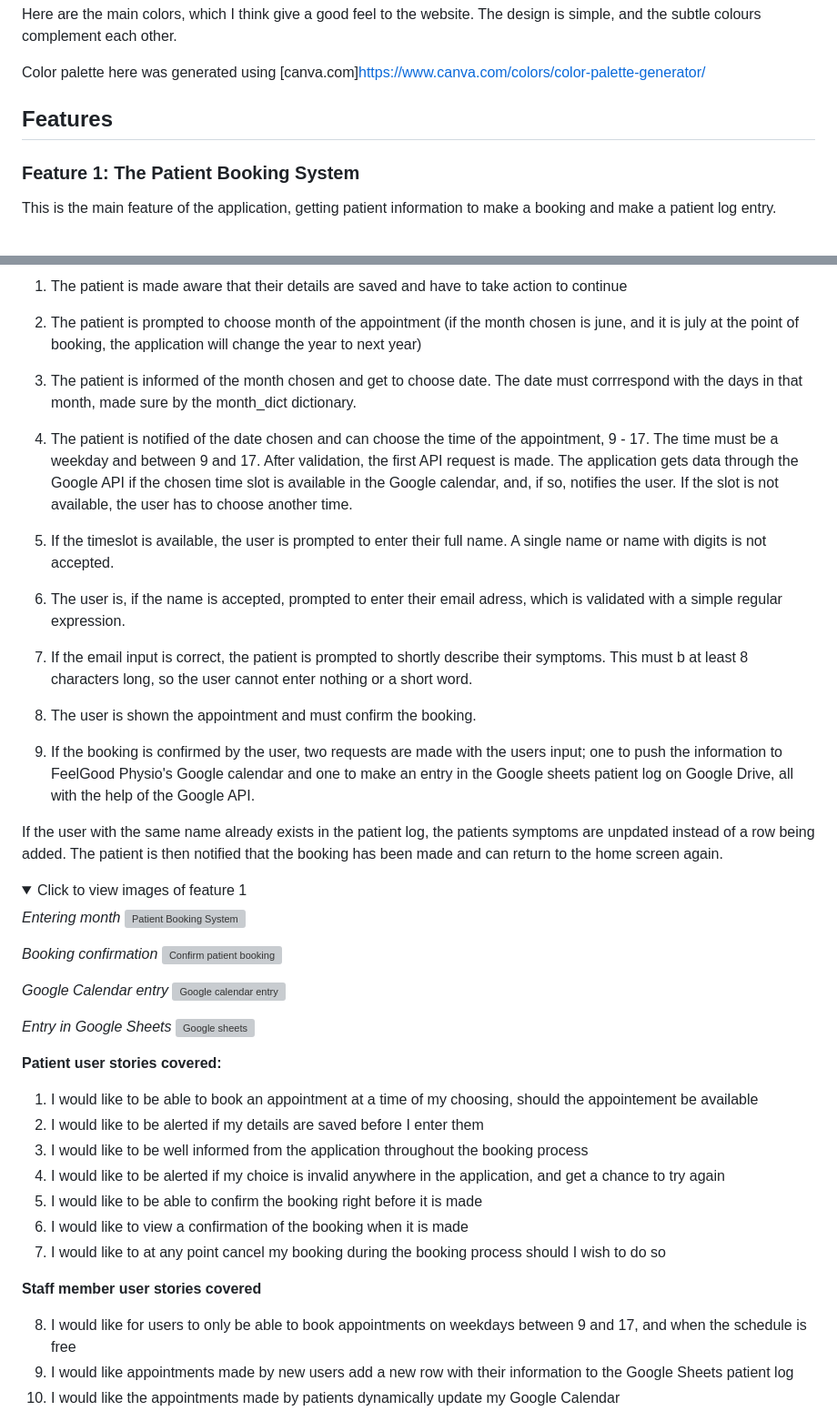
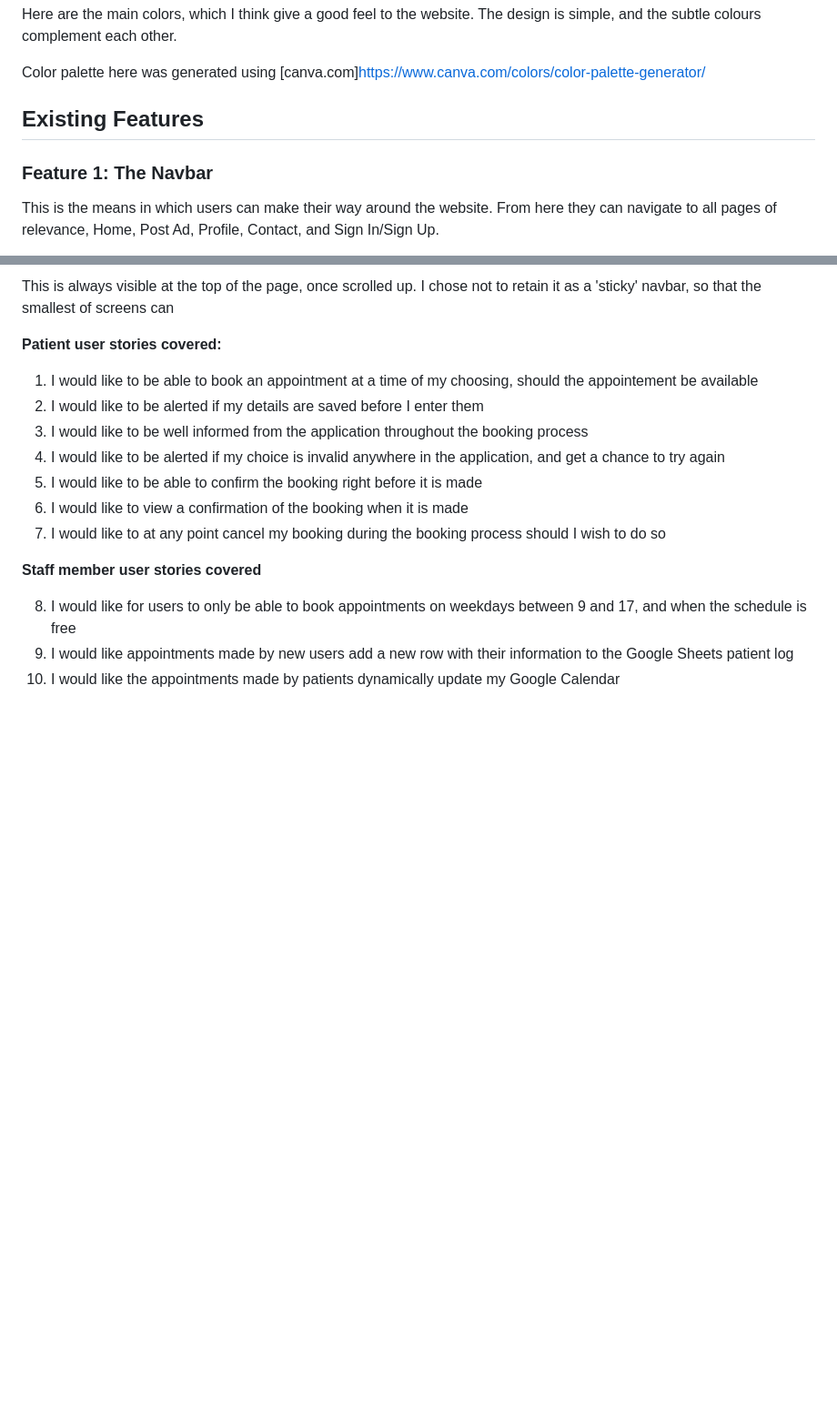
Before and after one commit to johnvenkiah/CI_PP4_John_Venkiah, a Markdown page: README.md, 2 parts joined by grey strips. Shown: that part at 91% size. Rendered like a GitHub page; folded sections open; blank space fills up the shorter version; grey boxes are pictures that could not be loaded.

Commit message:
add feature 1 to reeadme, add link to admin area in base.htlm

```diff
--- a/README.md
+++ b/README.md
@@ -294,9 +294,9 @@ Here are the main colors, which I think give a good feel to the website. The des
 
 Color palette here was generated using [canva.com]https://www.canva.com/colors/color-palette-generator/
 
-## Features
+## Existing Features
 
-### Feature 1: The Patient Booking System
+### Feature 1: The Navbar
 
-This is the main feature of the application, getting patient information to make a booking and make a patient log entry.
+This is the means in which users can make their way around the website. From here they can navigate to all pages of relevance, Home, Post Ad, Profile, Contact, and Sign In/Sign Up.
 
@@ -304,40 +304,6 @@ The patient booking system consists of several steps after the welcome screen. T
 
-1. The patient is made aware that their details are saved and have to take action to continue
+This is always visible at the top of the page, once scrolled up. I chose not to retain it as a 'sticky' navbar, so that the smallest of screens can
 
-2. The patient is prompted to choose month of the appointment (if the month chosen is june, and it is july at the point of booking, the application will change the year to next year)
-
-3. The patient is informed of the month chosen and get to choose date. The date must corrrespond with the days in that month, made sure by the month_dict dictionary.
-
-4. The patient is notified of the date chosen and can choose the time of the appointment, 9 - 17. The time must be a weekday and between 9 and 17. After validation, the first API request is made. The application gets data through the Google API if the chosen time slot is available in the Google calendar, and, if so, notifies the user. If the slot is not available, the user has to choose another time.
-
-5. If the timeslot is available, the user is prompted to enter their full name. A single name or name with digits is not accepted.
-
-6. The user is, if the name is accepted, prompted to enter their email adress, which is validated with a simple regular expression.
-
-7. If the email input is correct, the patient is prompted to shortly describe their symptoms. This must b at least 8 characters long, so the user cannot enter nothing or a short word.
-
-8. The user is shown the appointment and must confirm the booking.
-
-9. If the booking is confirmed by the user, two requests are made with the users input; one to push the information to FeelGood Physio's Google calendar and one to make an entry in the Google sheets patient log on Google Drive, all with the help of the Google API.
-
-If the user with the same name already exists in the patient log, the patients symptoms are unpdated instead of a row being added. The patient is then notified that the booking has been made and can return to the home screen again.
-
-<details>
-  <summary>Click to view images of feature 1</summary>
-
-*Entering month*
-![Patient Booking System](https://github.com/johnvenkiah/CI_PP3_John_Venkiah/blob/main/docs/images/patient_booking/p_booking_month.png)
-
-*Booking confirmation*
-![Confirm patient booking](https://github.com/johnvenkiah/CI_PP3_John_Venkiah/blob/main/docs/images/patient_booking/p_booking_done.png)
-
-*Google Calendar entry*
-![Google calendar entry](https://github.com/johnvenkiah/CI_PP3_John_Venkiah/blob/main/docs/images/google_cal/g_cal_new.png)
-
-*Entry in Google Sheets*
-![Google sheets](https://github.com/johnvenkiah/CI_PP3_John_Venkiah/blob/main/docs/images/patient_log/g_sheets_new.png)
-
-</details>
 
 **Patient user stories covered:**
 
```
Also changed, not shown: other parts of README.md (+1 -1 lines), docs/screenshots/features/navbar.png (added), 2 other files.
